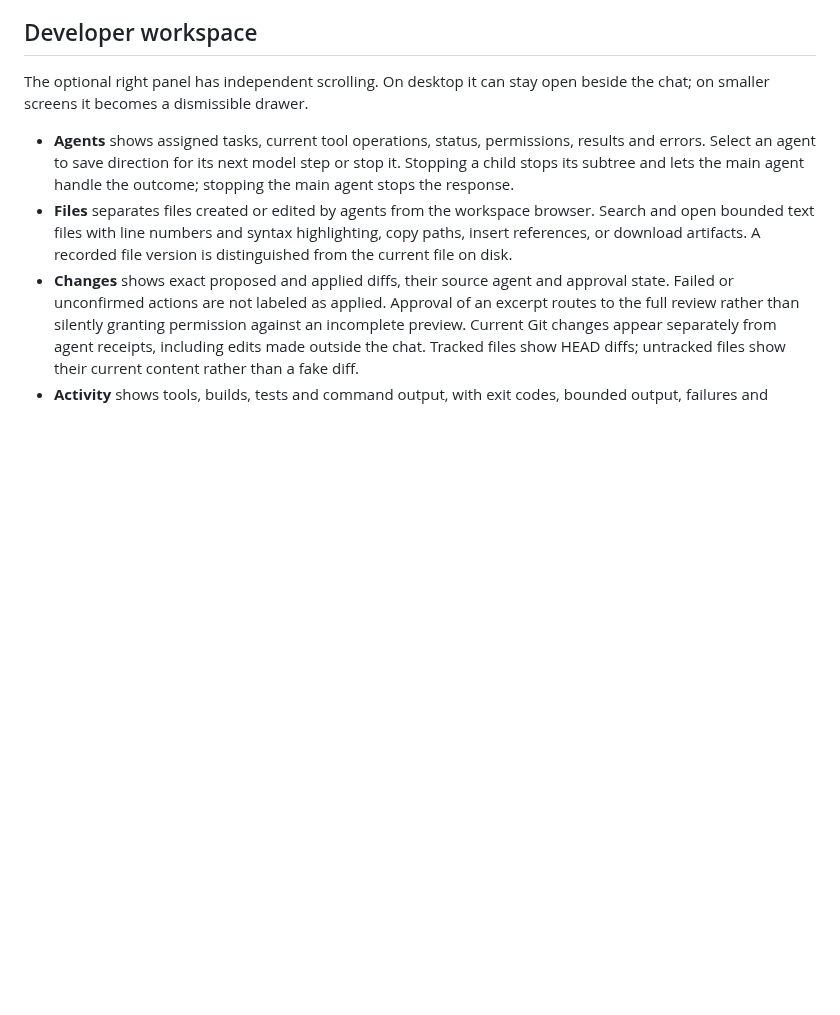
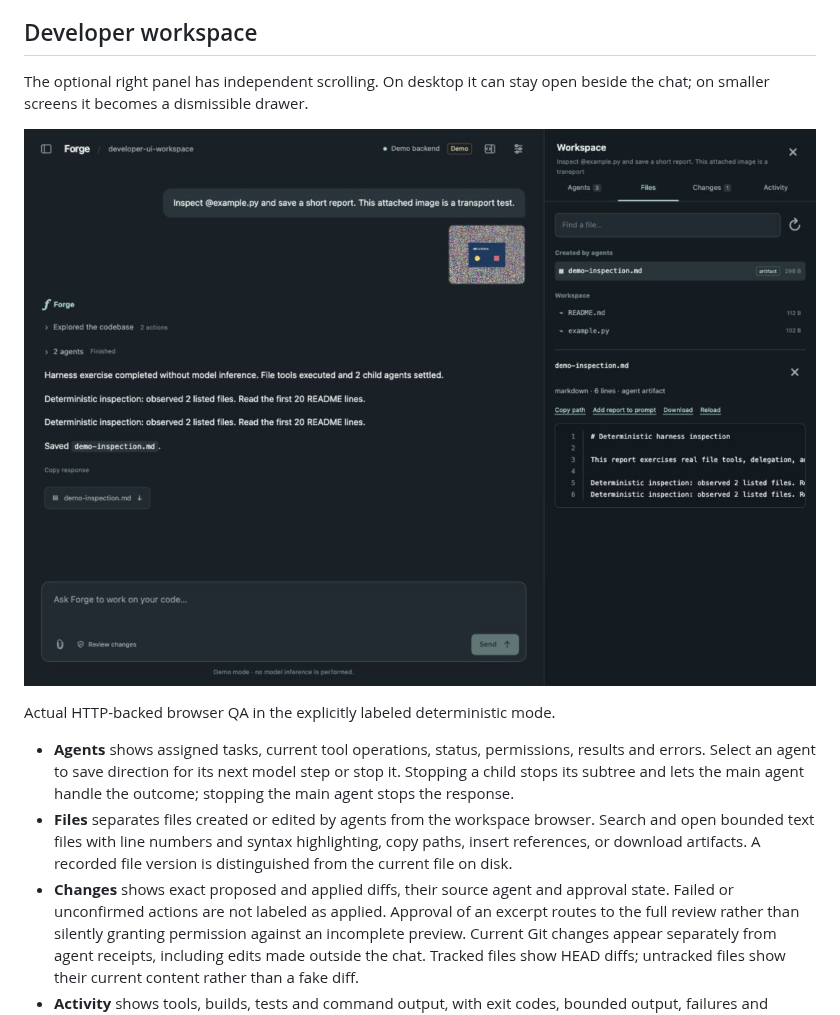
Before and after one commit to KavinP21/LLM-Inference, a Markdown page: docs/forge-studio.md, the part around the change. GitHub-like rendering; pictures changed too: docs/images/forge-studio-developer.jpg (added); blank space fills up the shorter version.

```diff
--- a/docs/forge-studio.md
+++ b/docs/forge-studio.md
@@ -52,6 +52,10 @@ The earlier native chat remains available through `tools/forge_chat.py`.
 
 The optional right panel has independent scrolling. On desktop it can stay open
 beside the chat; on smaller screens it becomes a dismissible drawer.
+
+![Developer workspace with created files and image attachment](images/forge-studio-developer.jpg)
+
+Actual HTTP-backed browser QA in the explicitly labeled deterministic mode.
 
 - **Agents** shows assigned tasks, current tool operations, status, permissions,
   results and errors. Select an agent to save direction for its next model step
```
Also changed, not shown: docs/images/forge-studio-developer-mobile.jpg (added), 7 other files.
